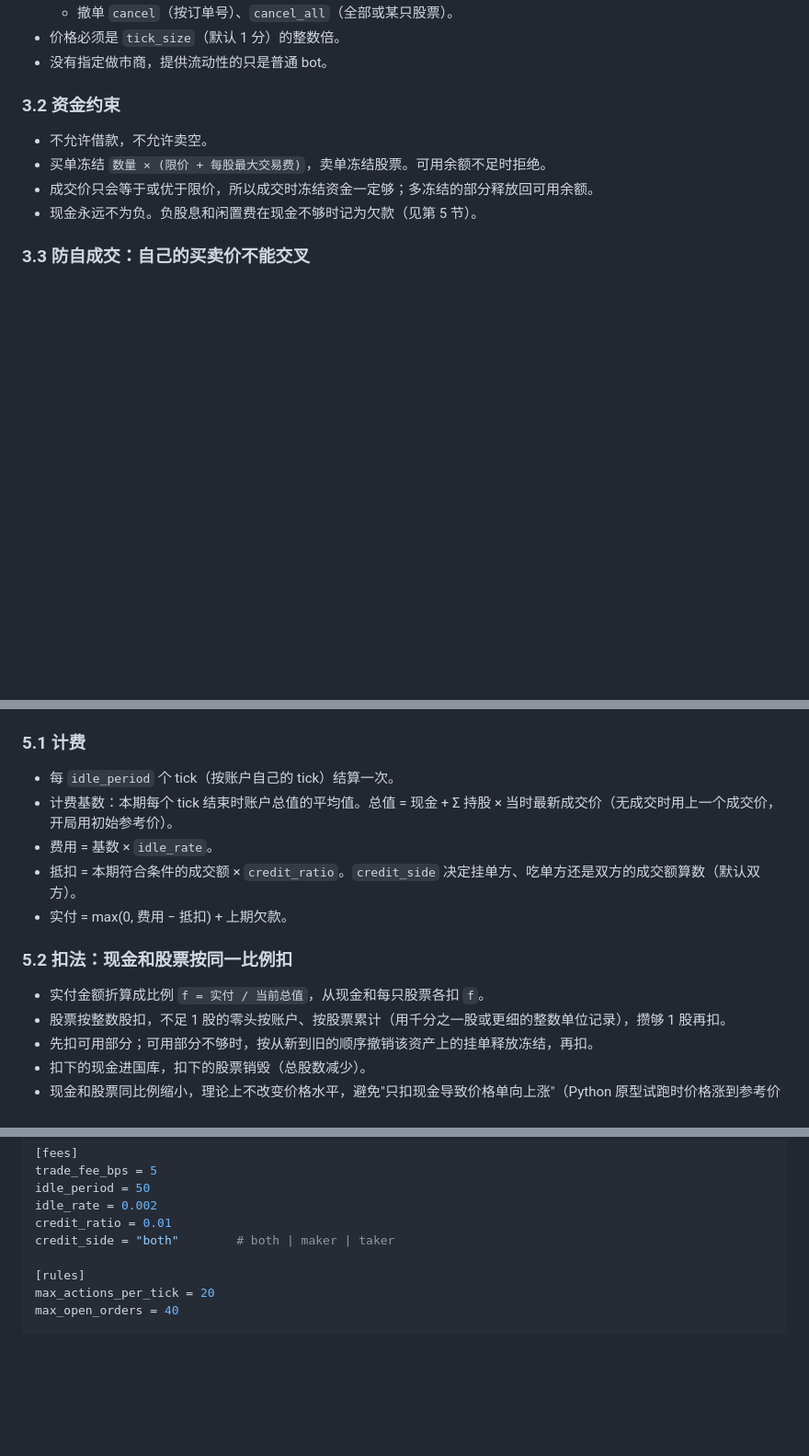
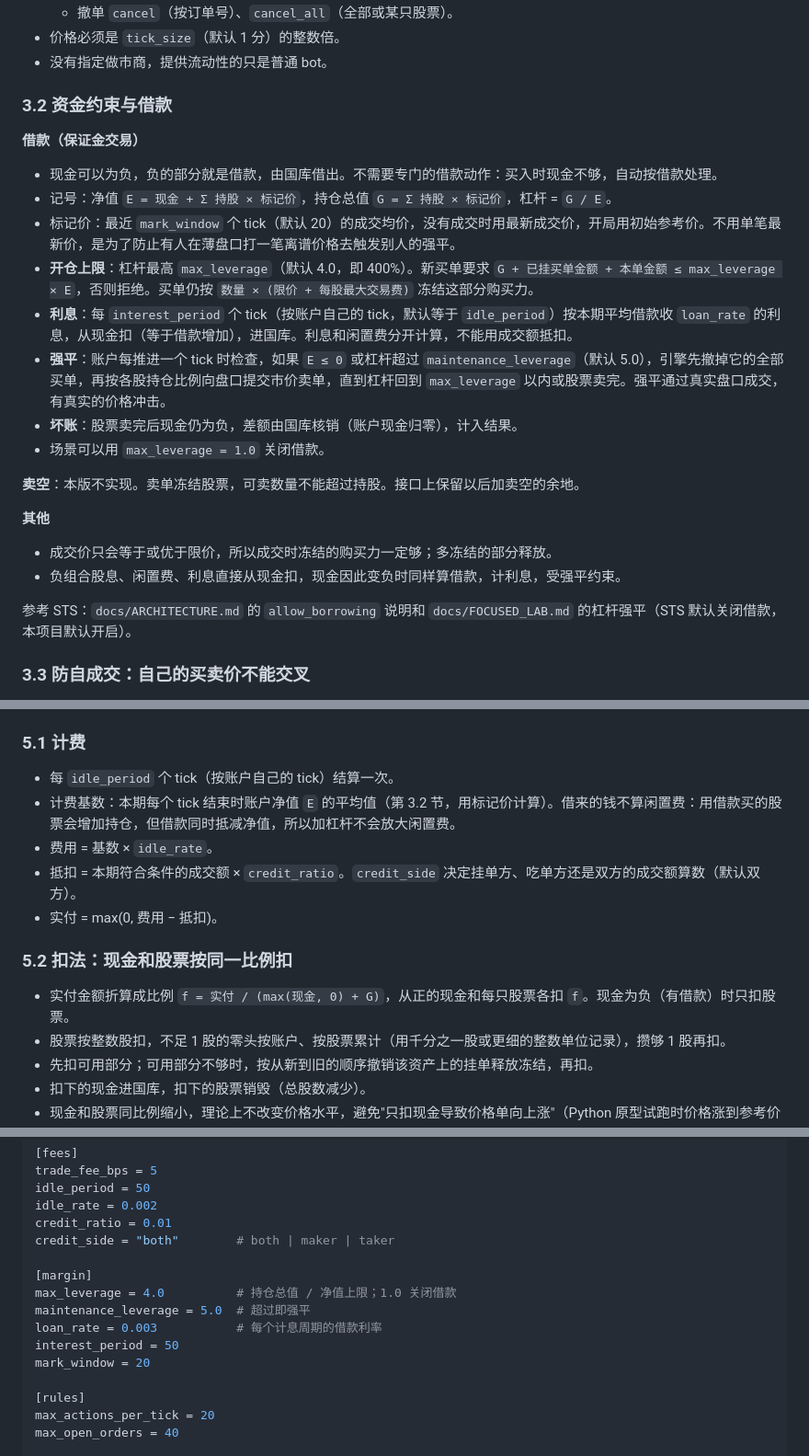
Before and after one commit to laoguang333/llm-bot-market, a Markdown page: PRD.md, 3 parts joined by grey strips. Shown at 92% size. Rendered like a GitHub page; blank space fills up the shorter version.

Commit message:
PRD: margin borrowing up to 4x with interest and liquidation; cash may go negative
Co-Authored-By: Claude Opus 5.5 (1M context) <noreply@anthropic.com>
Claude-Session: https://claude.ai/code/session_016grjYYihpPtibrkw5uQzWs

```diff
--- a/PRD.md
+++ b/PRD.md
@@ -51,12 +51,27 @@
 - 价格必须是 `tick_size`（默认 1 分）的整数倍。
 - 没有指定做市商，提供流动性的只是普通 bot。
 
-### 3.2 资金约束
+### 3.2 资金约束与借款
 
-- 不允许借款，不允许卖空。
-- 买单冻结 `数量 × (限价 + 每股最大交易费)`，卖单冻结股票。可用余额不足时拒绝。
-- 成交价只会等于或优于限价，所以成交时冻结资金一定够；多冻结的部分释放回可用余额。
-- 现金永远不为负。负股息和闲置费在现金不够时记为欠款（见第 5 节）。
+**借款（保证金交易）**
+
+- 现金可以为负，负的部分就是借款，由国库借出。不需要专门的借款动作：买入时现金不够，自动按借款处理。
+- 记号：净值 `E = 现金 + Σ 持股 × 标记价`，持仓总值 `G = Σ 持股 × 标记价`，杠杆 = `G / E`。
+- 标记价：最近 `mark_window` 个 tick（默认 20）的成交均价，没有成交时用最新成交价，开局用初始参考价。不用单笔最新价，是为了防止有人在薄盘口打一笔离谱价格去触发别人的强平。
+- **开仓上限**：杠杆最高 `max_leverage`（默认 4.0，即 400%）。新买单要求 `G + 已挂买单金额 + 本单金额 ≤ max_leverage × E`，否则拒绝。买单仍按 `数量 × (限价 + 每股最大交易费)` 冻结这部分购买力。
+- **利息**：每 `interest_period` 个 tick（按账户自己的 tick，默认等于 `idle_period`）按本期平均借款收 `loan_rate` 的利息，从现金扣（等于借款增加），进国库。利息和闲置费分开计算，不能用成交额抵扣。
+- **强平**：账户每推进一个 tick 时检查，如果 `E ≤ 0` 或杠杆超过 `maintenance_leverage`（默认 5.0），引擎先撤掉它的全部买单，再按各股持仓比例向盘口提交市价卖单，直到杠杆回到 `max_leverage` 以内或股票卖完。强平通过真实盘口成交，有真实的价格冲击。
+- **坏账**：股票卖完后现金仍为负，差额由国库核销（账户现金归零），计入结果。
+- 场景可以用 `max_leverage = 1.0` 关闭借款。
+
+**卖空**：本版不实现。卖单冻结股票，可卖数量不能超过持股。接口上保留以后加卖空的余地。
+
+**其他**
+
+- 成交价只会等于或优于限价，所以成交时冻结的购买力一定够；多冻结的部分释放。
+- 负组合股息、闲置费、利息直接从现金扣，现金因此变负时同样算借款，计利息，受强平约束。
+
+参考 STS：`docs/ARCHITECTURE.md` 的 `allow_borrowing` 说明和 `docs/FOCUSED_LAB.md` 的杠杆强平（STS 默认关闭借款，本项目默认开启）。
 
 ### 3.3 防自成交：自己的买卖价不能交叉
 
@@ -136,14 +151,14 @@
 ### 5.1 计费
 
 - 每 `idle_period` 个 tick（按账户自己的 tick）结算一次。
-- 计费基数：本期每个 tick 结束时账户总值的平均值。总值 = 现金 + Σ 持股 × 当时最新成交价（无成交时用上一个成交价，开局用初始参考价）。
+- 计费基数：本期每个 tick 结束时账户净值 `E` 的平均值（第 3.2 节，用标记价计算）。借来的钱不算闲置费：用借款买的股票会增加持仓，但借款同时抵减净值，所以加杠杆不会放大闲置费。
 - 费用 = 基数 × `idle_rate`。
 - 抵扣 = 本期符合条件的成交额 × `credit_ratio`。`credit_side` 决定挂单方、吃单方还是双方的成交额算数（默认双方）。
-- 实付 = max(0, 费用 − 抵扣) + 上期欠款。
+- 实付 = max(0, 费用 − 抵扣)。
 
 ### 5.2 扣法：现金和股票按同一比例扣
 
-- 实付金额折算成比例 `f = 实付 / 当前总值`，从现金和每只股票各扣 `f`。
+- 实付金额折算成比例 `f = 实付 / (max(现金, 0) + G)`，从正的现金和每只股票各扣 `f`。现金为负（有借款）时只扣股票。
 - 股票按整数股扣，不足 1 股的零头按账户、按股票累计（用千分之一股或更细的整数单位记录），攒够 1 股再扣。
 - 先扣可用部分；可用部分不够时，按从新到旧的顺序撤销该资产上的挂单释放冻结，再扣。
 - 扣下的现金进国库，扣下的股票销毁（总股数减少）。
@@ -264,6 +279,13 @@ idle_period = 50
 idle_rate = 0.002
 credit_ratio = 0.01
 credit_side = "both"        # both | maker | taker
+
+[margin]
+max_leverage = 4.0          # 持仓总值 / 净值上限；1.0 关闭借款
+maintenance_leverage = 5.0  # 超过即强平
+loan_rate = 0.003           # 每个计息周期的借款利率
+interest_period = 50
+mark_window = 20
 
 [rules]
 max_actions_per_tick = 20
```
Also changed, not shown: other parts of PRD.md (+10 -7 lines).
